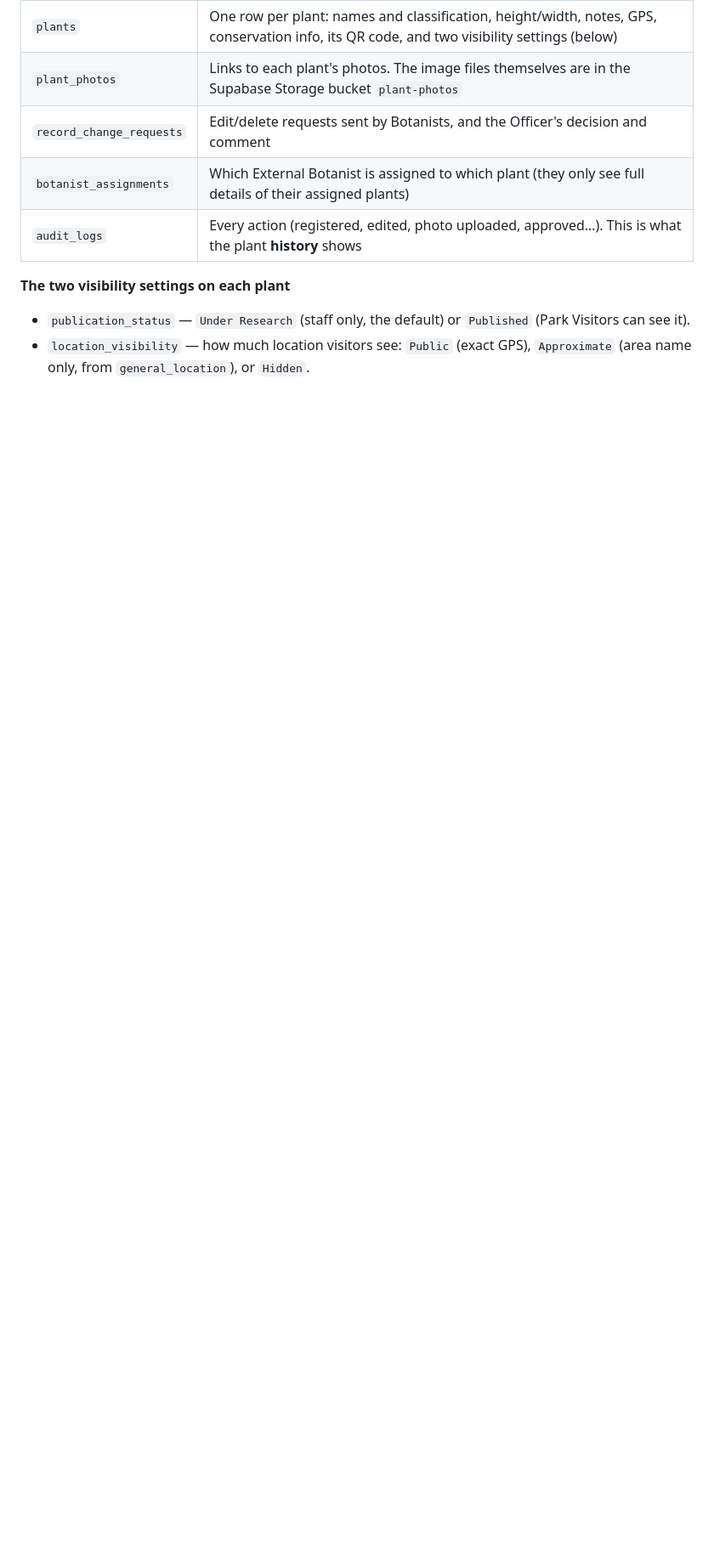
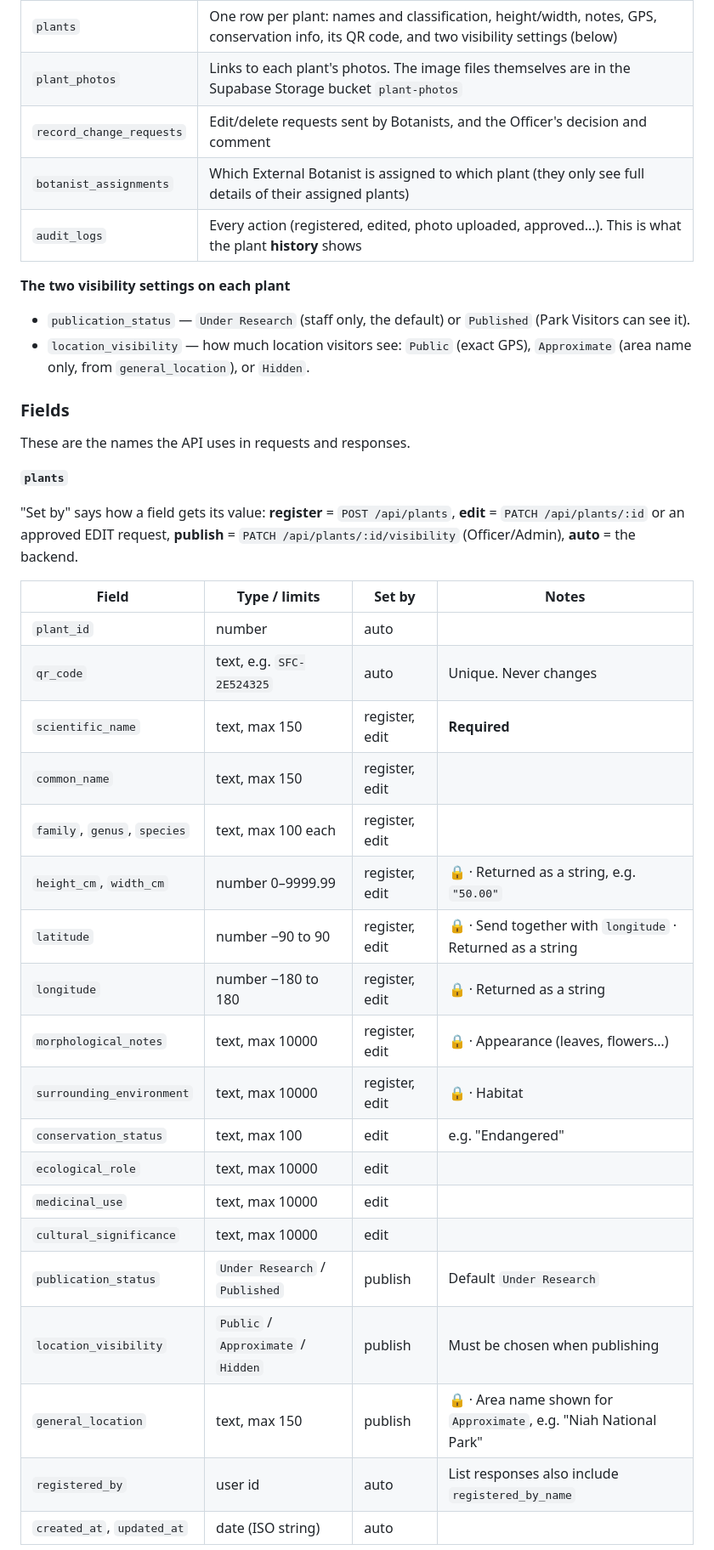
Before and after one commit to TeamXD2/Smartplantsystem, a Markdown page: backend/README.md, the part around one of its changes. Shown at 85% size. Drawn GitHub-style; blank space fills up the shorter version.

Commit message:
Document every database field in the backend README

```diff
--- a/backend/README.md
+++ b/backend/README.md
@@ -54,3 +54,36 @@ It is already set up in the team's Supabase project.
 **The two visibility settings on each plant**
 - `publication_status` — `Under Research` (staff only, the default) or `Published` (Park Visitors can see it).
 - `location_visibility` — how much location visitors see: `Public` (exact GPS), `Approximate` (area name only, from `general_location`), or `Hidden`.
+
+### Fields
+
+These are the names the API uses in requests and responses.
+
+**`plants`**
+
+"Set by" says how a field gets its value: **register** = `POST /api/plants`,
+**edit** = `PATCH /api/plants/:id` or an approved EDIT request,
+**publish** = `PATCH /api/plants/:id/visibility` (Officer/Admin), **auto** = the backend.
+
+| Field | Type / limits | Set by | Notes |
+|---|---|---|---|
+| `plant_id` | number | auto | |
+| `qr_code` | text, e.g. `SFC-2E524325` | auto | Unique. Never changes |
+| `scientific_name` | text, max 150 | register, edit | **Required** |
+| `common_name` | text, max 150 | register, edit | |
+| `family`, `genus`, `species` | text, max 100 each | register, edit | |
+| `height_cm`, `width_cm` | number 0–9999.99 | register, edit | 🔒 · Returned as a string, e.g. `"50.00"` |
+| `latitude` | number −90 to 90 | register, edit | 🔒 · Send together with `longitude` · Returned as a string |
+| `longitude` | number −180 to 180 | register, edit | 🔒 · Returned as a string |
+| `morphological_notes` | text, max 10000 | register, edit | 🔒 · Appearance (leaves, flowers…) |
+| `surrounding_environment` | text, max 10000 | register, edit | 🔒 · Habitat |
+| `conservation_status` | text, max 100 | edit | e.g. "Endangered" |
+| `ecological_role` | text, max 10000 | edit | |
+| `medicinal_use` | text, max 10000 | edit | |
+| `cultural_significance` | text, max 10000 | edit | |
+| `publication_status` | `Under Research` / `Published` | publish | Default `Under Research` |
+| `location_visibility` | `Public` / `Approximate` / `Hidden` | publish | Must be chosen when publishing |
+| `general_location` | text, max 150 | publish | 🔒 · Area name shown for `Approximate`, e.g. "Niah National Park" |
+| `registered_by` | user id | auto | List responses also include `registered_by_name` |
+| `created_at`, `updated_at` | date (ISO string) | auto | |
+
```
Also changed, not shown: other parts of backend/README.md (+66 -0 lines).
